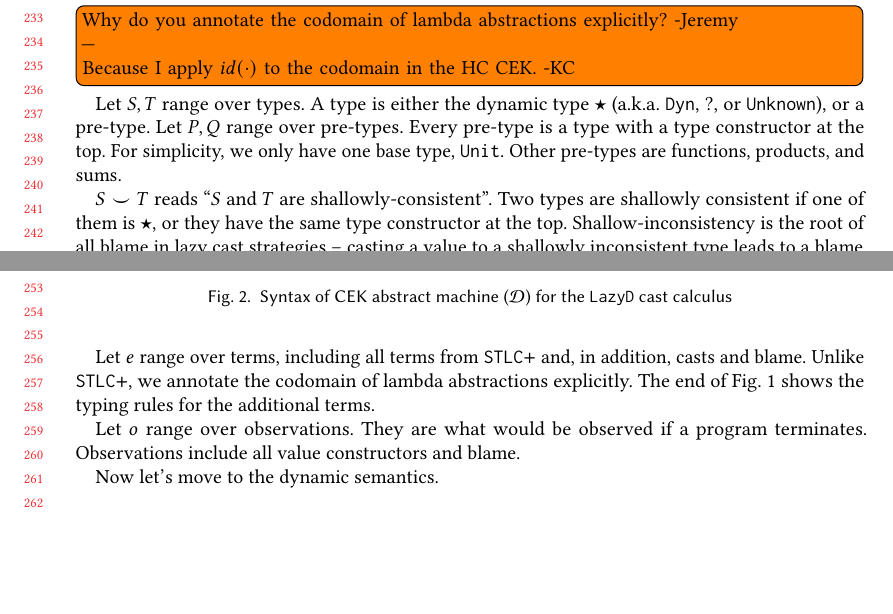
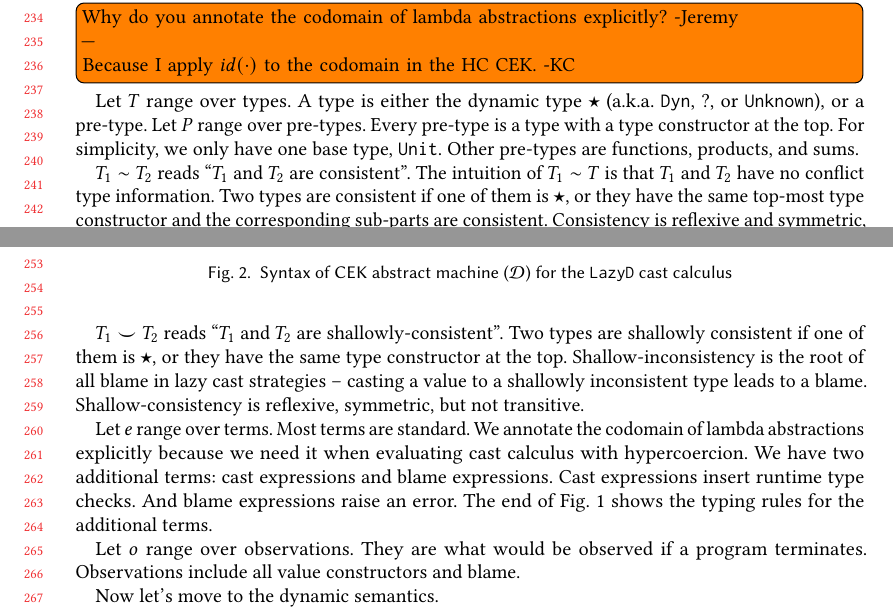
Before and after one commit to LuKC1024/hypercoercion-and-framework-wgt2020, a LaTeX paper (paper.tex): two parts of pages 5 and 6 of 18, joined at a grey line, cut at the place of the change, the shorter picture padded with empty space. Compiled offline with pdfLaTeX.

Commit message:
revise bg:cast calc

```diff
--- a/paper.tex
+++ b/paper.tex
@@ -620,31 +619,29 @@ Let $ S,T $ range over types. A type is either the dynamic type $ \star $
 (a.k.a. $ \mathtt{Dyn} $, $ \mathbb{?} $, or $ \mathtt{Unknown} $),
 or a pre-type.
-Let $ P,Q $ range over pre-types. Every pre-type is a type with a type
+Let $ P $ range over pre-types. Every pre-type is a type with a type
 constructor at the top. For simplicity, we only have one base type, $ \POOunit
 $.
 Other pre-types are functions, products, and sums.
 
-%$ S \sim T $ reads ``$ S $ and $ T $ are consistent''.
-%Two types are consistent if one of them is $ \star $, or they have the same
-%top-most type constructor and the corresponding sub-parts are consistent.
-%The intuition of $ S \sim T $ is that $ S $ and $ T $ have no conflict type
-%information. Consistency is reflexive and symmetric, but not transitive.
-
-%One might be tempted to conclude that inconsistency is the root of all runtime
-%type errors (blames). In the setting of gradual typing, however, runtime
-%type-checking is usually gradual as well.
-$ S \smile T $ reads ``$ S $ and $ T $ are shallowly-consistent''. Two types
-are shallowly consistent if one of them is $ \star $, or they have the same
-type constructor at the top. Shallow-inconsistency is the root of all blame in
-lazy cast strategies -- casting a value to a shallowly inconsistent type leads
-to a blame. Shallow-consistency is reflexive, symmetric, but
+$ T_1 \sim T_2 $ reads ``$ T_1 $ and $ T_2 $ are consistent''.
+The intuition of $ T_1 \sim T $ is that $ T_1 $ and $ T_2 $ have no conflict
+type information. Two types are consistent if one of them is $ \star $, or they
+have the same top-most type constructor and the corresponding sub-parts are
+consistent. Consistency is reflexive and symmetric, but not transitive.
+
+$ T_1 \smile T_2 $ reads ``$ T_1 $ and $ T_2 $ are shallowly-consistent''. Two
+types are shallowly consistent if one of them is $ \star $, or they have the
+same type constructor at the top. Shallow-inconsistency is the root of all
+blame in lazy cast strategies -- casting a value to a shallowly inconsistent
+type leads to a blame. Shallow-consistency is reflexive, symmetric, but
 not transitive.
 
-Let $ e $ range over terms, including all terms from $ \mathtt{STLC+} $ and,
-in addition, casts and blame. Unlike $ \mathtt{STLC+} $, we annotate the
-codomain of lambda abstractions explicitly.
-The end of \figref{fig:blame-static} shows the typing rules for the
-additional terms.
+Let $ e $ range over terms. Most terms are standard. We annotate the codomain
+of lambda abstractions explicitly because we need it when evaluating cast
+calculus with hypercoercion. We have two additional terms: cast expressions and
+blame expressions. Cast expressions insert runtime type checks. And blame
+expressions raise an error. The end of \figref{fig:blame-static} shows the
+typing rules for the additional terms.
 
 Let $ o $ range over observations. They are what would be observed if a
 program terminates. Observations include all value constructors and blame.
```
Also changed, not shown: paper.tex (49 more changed lines).
